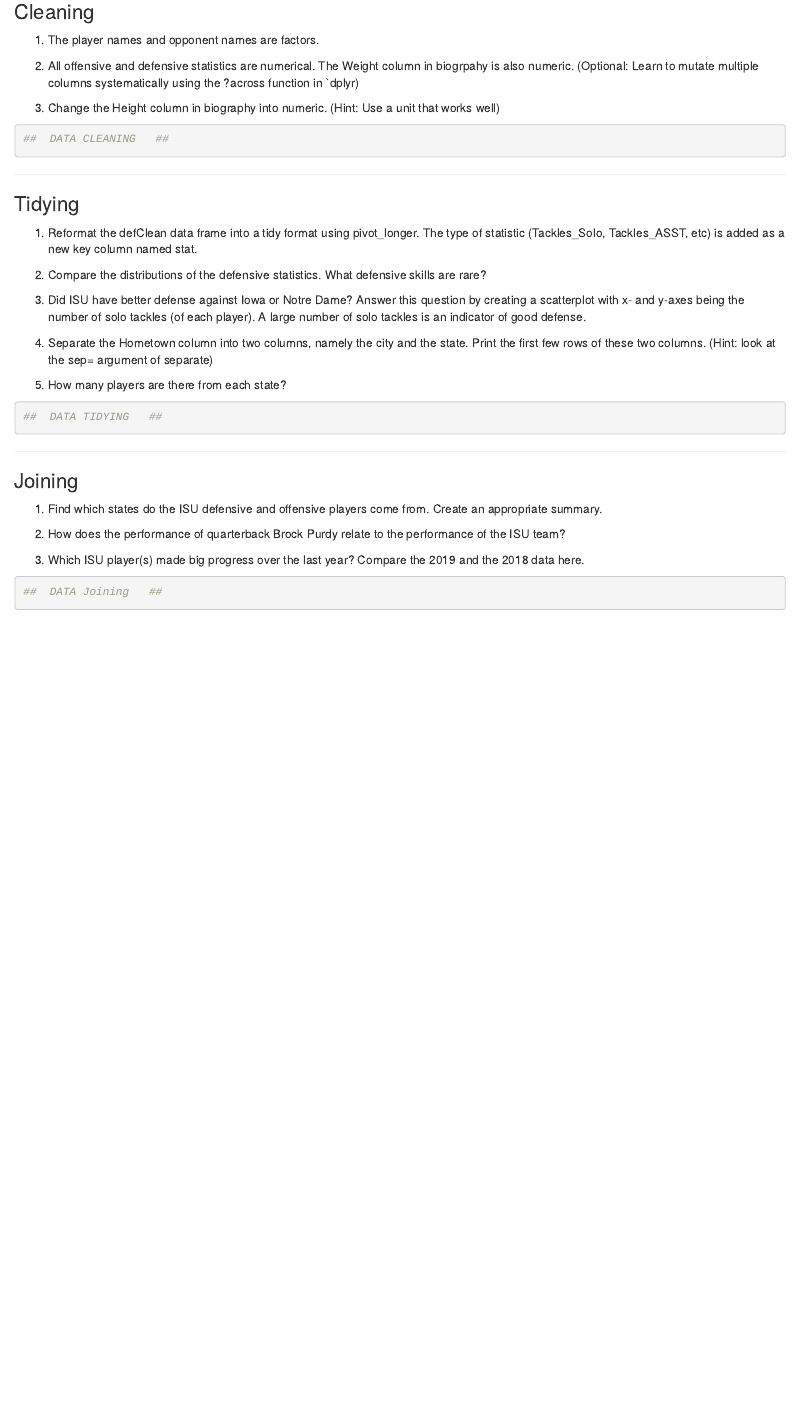
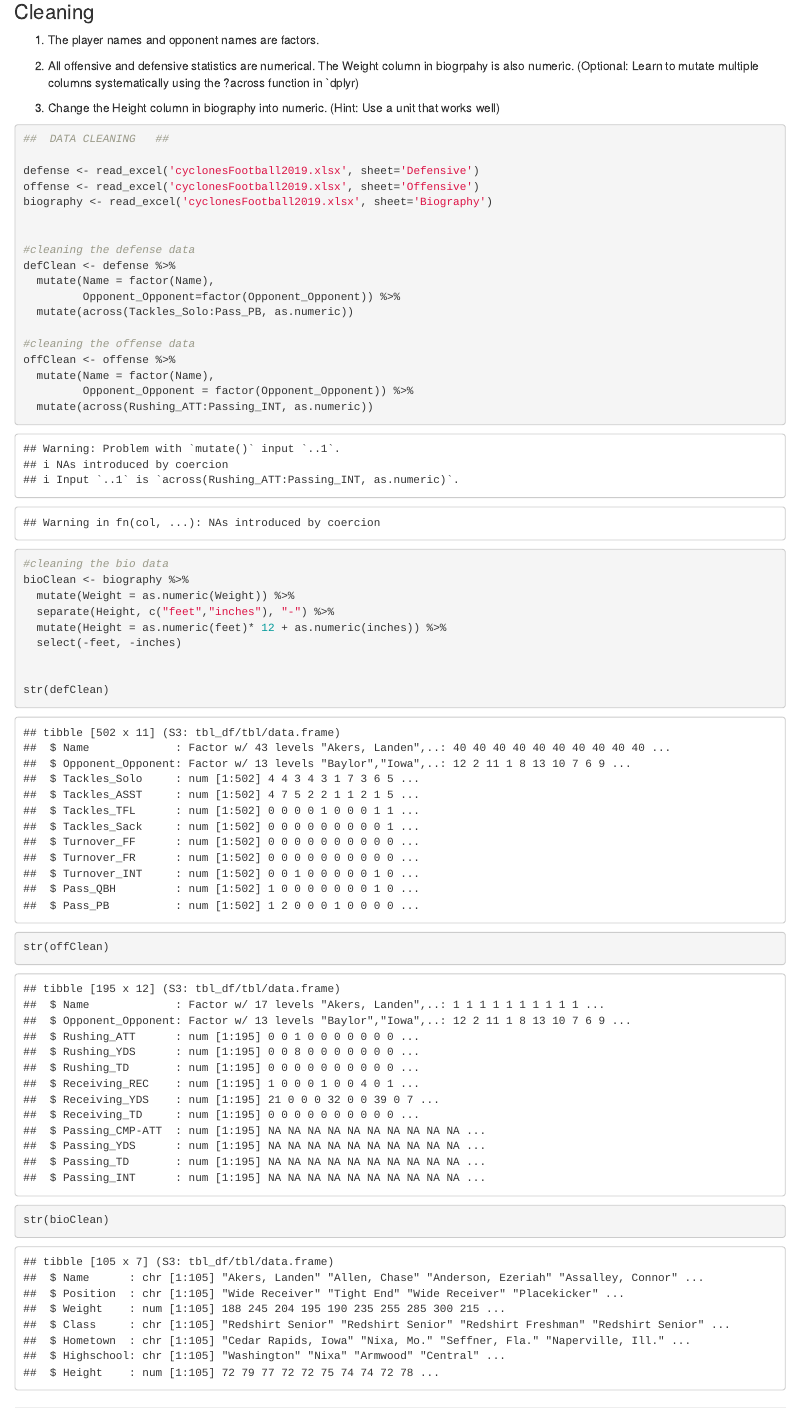
Before and after one commit to isujaeyeonw/ds202_lab4, an R Markdown document (Individual2.Rmd): the page in a window 1100 px wide, from 190 px down. The pictures show the output file Individual2.html that the author committed with the source, opened offline.

Commit message:
worked on cleaning for all three dataframes. Seems okay now

````diff
--- a/Individual2.Rmd
+++ b/Individual2.Rmd
@@ -30,6 +31,35 @@ library(tidyverse)
 
 ```{r}
 ##  DATA CLEANING   ##
+
+defense <- read_excel('cyclonesFootball2019.xlsx', sheet='Defensive')
+offense <- read_excel('cyclonesFootball2019.xlsx', sheet='Offensive')
+biography <- read_excel('cyclonesFootball2019.xlsx', sheet='Biography')
+
+
+#cleaning the defense data
+defClean <- defense %>%
+  mutate(Name = factor(Name),
+         Opponent_Opponent=factor(Opponent_Opponent)) %>%
+  mutate(across(Tackles_Solo:Pass_PB, as.numeric))
+
+#cleaning the offense data
+offClean <- offense %>%
+  mutate(Name = factor(Name),
+         Opponent_Opponent = factor(Opponent_Opponent)) %>%
+  mutate(across(Rushing_ATT:Passing_INT, as.numeric))
+
+#cleaning the bio data
+bioClean <- biography %>%
+  mutate(Weight = as.numeric(Weight)) %>%
+  separate(Height, c("feet","inches"), "-") %>%
+  mutate(Height = as.numeric(feet)* 12 + as.numeric(inches)) %>%
+  select(-feet, -inches)
+
+
+str(defClean)
+str(offClean)
+str(bioClean)
 
 ```
 
````
Also changed, not shown: Team.Rmd (+5 -1 lines), Individual2.html, Team.html, Individual2.Rmd (1 more changed lines).
